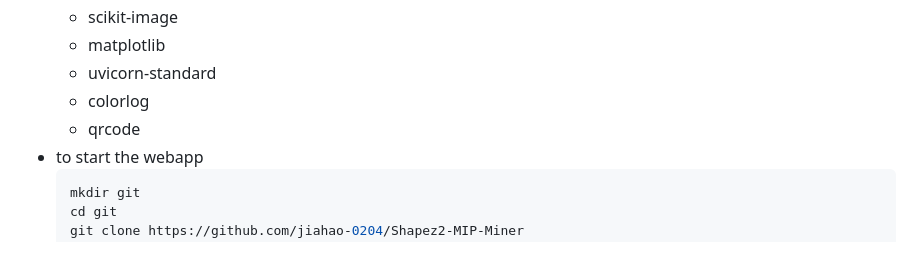
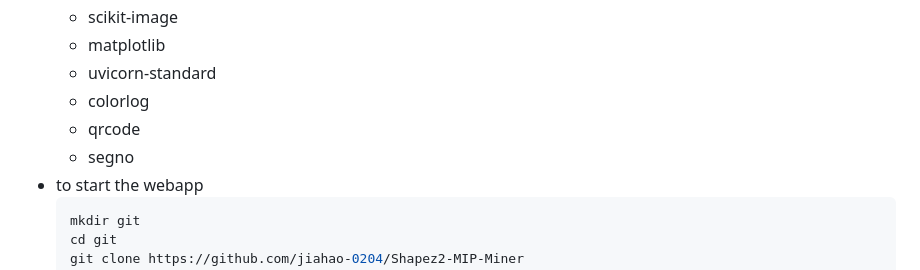
Before and after one commit to jiahao-0204/Shapez2-MIP-Miner, a Markdown page: README.md, the part around the change. GitHub-like rendering.

Commit message:
feat(previous)

````diff
--- a/README.md
+++ b/README.md
@@ -74,6 +74,7 @@ Like its companion project, **[Shapez-MIP-Router](https://github.com/jiahao-0204
   - uvicorn-standard
   - colorlog
   - qrcode
+  - segno
 - to start the webapp
   ```bash
   mkdir git
````
